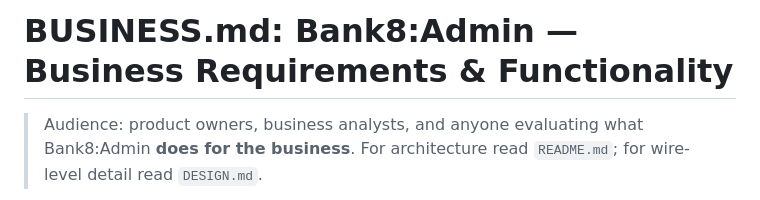
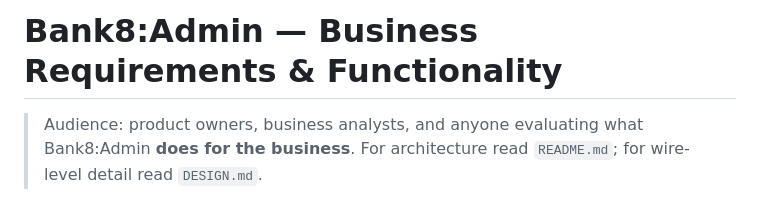
Before and after one commit to Bank8-dev/bank8-admin, a Markdown page: BUSINESS.md, the part around the change. GitHub-like rendering.

Commit message:
docs: BUSINESS/DESIGN title header — drop the 'BUSINESS.md:'/'DESIGN.md:' prefix

```diff
--- a/BUSINESS.md
+++ b/BUSINESS.md
@@ -1,4 +1,4 @@
-# BUSINESS.md: Bank8:Admin — Business Requirements & Functionality
+# Bank8:Admin — Business Requirements & Functionality
 
 > Audience: product owners, business analysts, and anyone evaluating what
 > Bank8:Admin **does for the business**. For architecture read `README.md`;
```
Also changed, not shown: DESIGN.md (+1 -1 lines).
